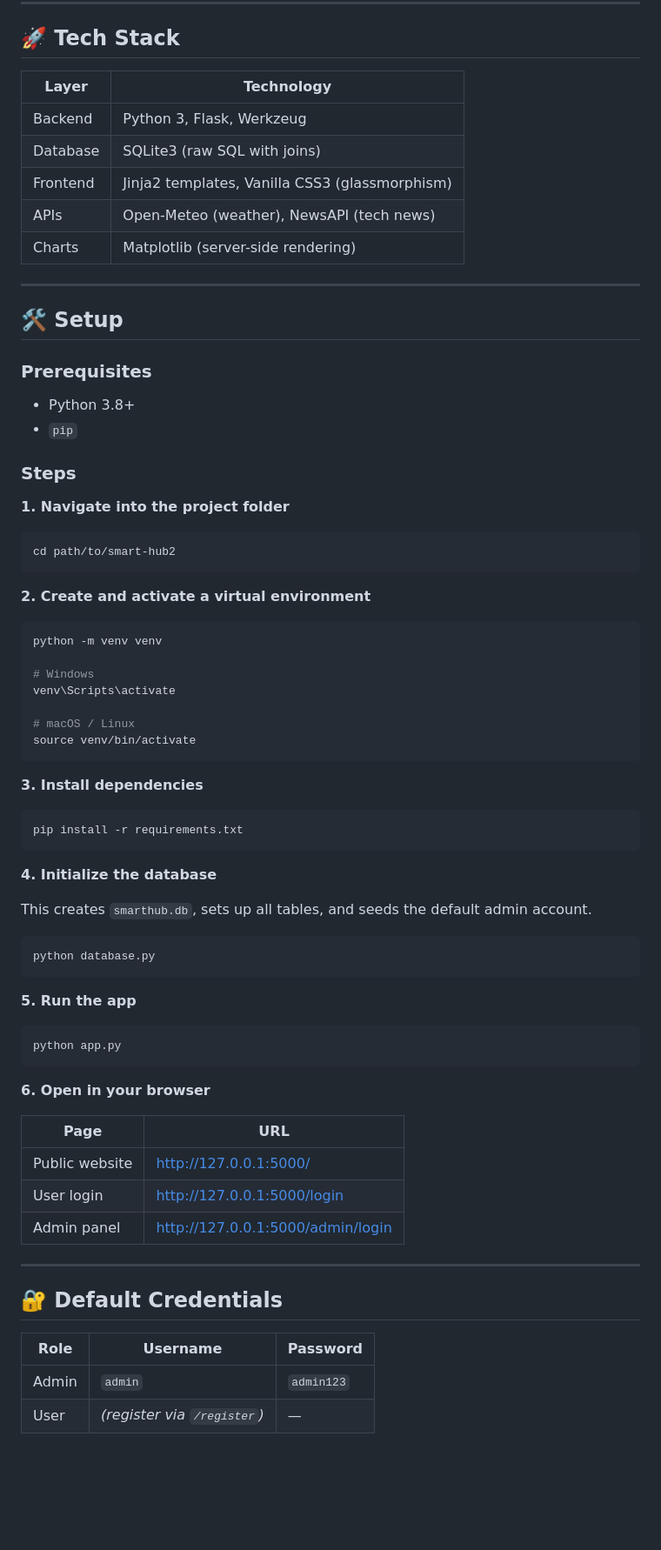
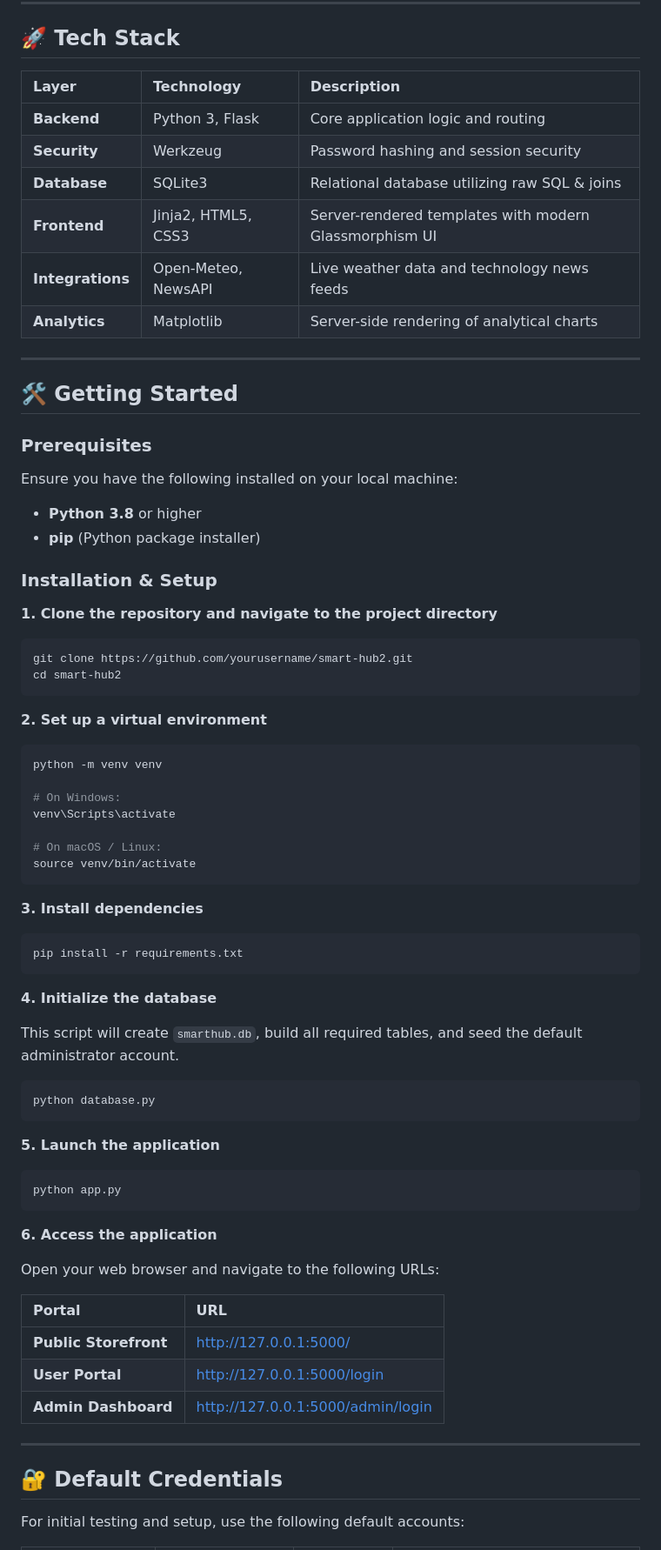
Before and after one commit to ItsMeTinku/smart-hub, a Markdown page: README.md, the part around one of its changes. Shown at 87% size. GitHub-like rendering; blank space fills up the shorter version.

````diff
--- a/README.md
+++ b/README.md
@@ -48,37 +67,41 @@ The project demonstrates real-world patterns: role-based access control, server-
 
 ## 🚀 Tech Stack
 
-| Layer | Technology |
-|---|---|
-| Backend | Python 3, Flask, Werkzeug |
-| Database | SQLite3 (raw SQL with joins) |
-| Frontend | Jinja2 templates, Vanilla CSS3 (glassmorphism) |
-| APIs | Open-Meteo (weather), NewsAPI (tech news) |
-| Charts | Matplotlib (server-side rendering) |
+| Layer | Technology | Description |
+|:---|:---|:---|
+| **Backend** | Python 3, Flask | Core application logic and routing |
+| **Security** | Werkzeug | Password hashing and session security |
+| **Database** | SQLite3 | Relational database utilizing raw SQL & joins |
+| **Frontend** | Jinja2, HTML5, CSS3 | Server-rendered templates with modern Glassmorphism UI |
+| **Integrations** | Open-Meteo, NewsAPI | Live weather data and technology news feeds |
+| **Analytics** | Matplotlib | Server-side rendering of analytical charts |
 
 ---
 
-## 🛠️ Setup
+## 🛠️ Getting Started
 
 ### Prerequisites
-- Python 3.8+
-- `pip`
 
-### Steps
+Ensure you have the following installed on your local machine:
+- **Python 3.8** or higher
+- **pip** (Python package installer)
 
-**1. Navigate into the project folder**
+### Installation & Setup
+
+**1. Clone the repository and navigate to the project directory**
 ```bash
-cd path/to/smart-hub2
+git clone https://github.com/yourusername/smart-hub2.git
+cd smart-hub2
 ```
 
-**2. Create and activate a virtual environment**
+**2. Set up a virtual environment**
 ```bash
 python -m venv venv
 
-# Windows
+# On Windows:
 venv\Scripts\activate
 
-# macOS / Linux
+# On macOS / Linux:
 source venv/bin/activate
 ```
 
@@ -89,30 +112,29 @@ pip install -r requirements.txt
 
 **4. Initialize the database**
 
-This creates `smarthub.db`, sets up all tables, and seeds the default admin account.
+This script will create `smarthub.db`, build all required tables, and seed the default administrator account.
 ```bash
 python database.py
 ```
 
-**5. Run the app**
+**5. Launch the application**
 ```bash
 python app.py
 ```
 
-**6. Open in your browser**
+**6. Access the application**
 
-| Page | URL |
-|---|---|
-| Public website | http://127.0.0.1:5000/ |
-| User login | http://127.0.0.1:5000/login |
-| Admin panel | http://127.0.0.1:5000/admin/login |
+Open your web browser and navigate to the following URLs:
+
+| Portal | URL |
+|:---|:---|
+| **Public Storefront** | [http://127.0.0.1:5000/](http://127.0.0.1:5000/) |
+| **User Portal** | [http://127.0.0.1:5000/login](http://127.0.0.1:5000/login) |
+| **Admin Dashboard** | [http://127.0.0.1:5000/admin/login](http://127.0.0.1:5000/admin/login) |
 
 ---
 
 ## 🔐 Default Credentials
 
-| Role | Username | Password |
-|---|---|---|
-| Admin | `admin` | `admin123` |
-| User | *(register via `/register`)* | — |
+For initial testing and setup, use the following default accounts:
 
````
Also changed, not shown: other parts of README.md (+194 -53 lines).
